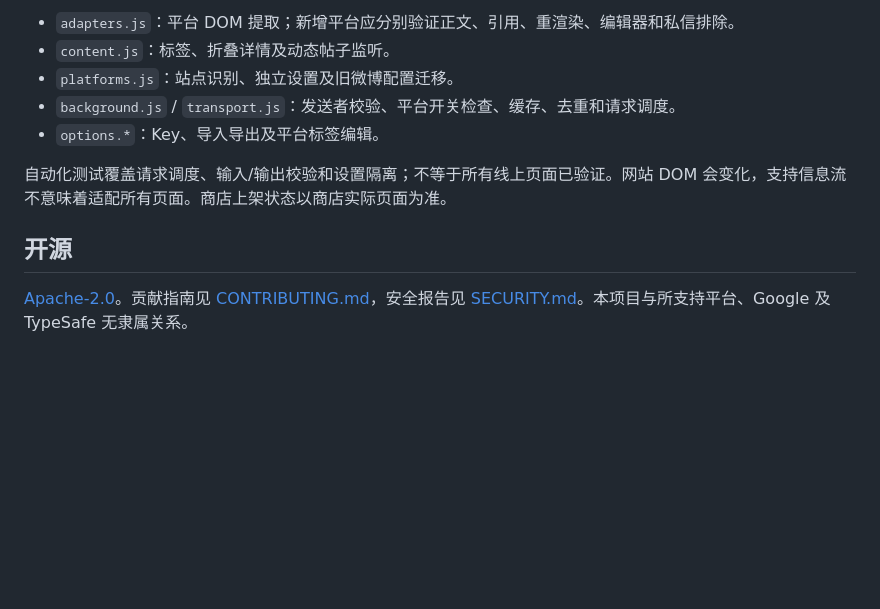
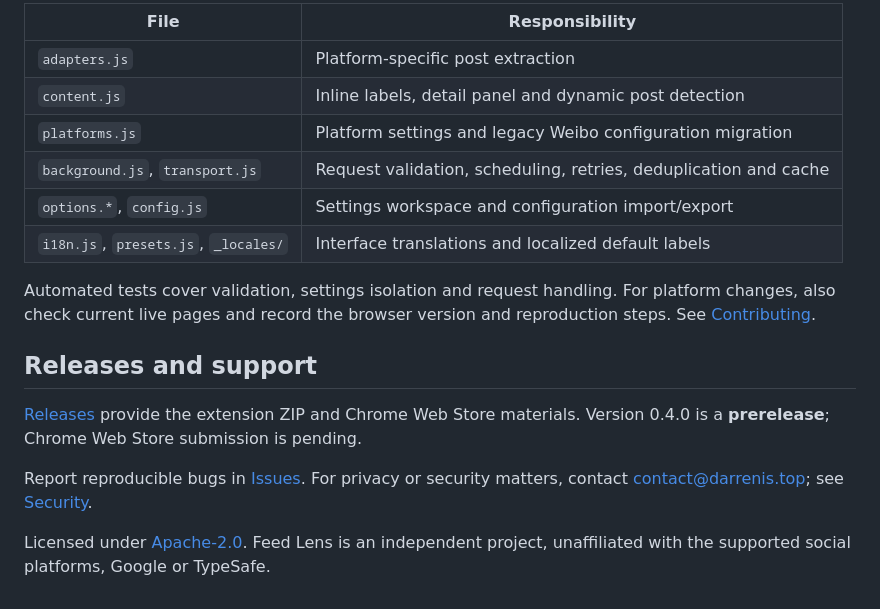
Before and after one commit to SkywalkerDarren/feed-lens, a Markdown page: README.md, the part around one of its changes. GitHub-like rendering; blank space fills up the shorter version.

Commit message:
docs: add bilingual README and improve getting started guide

```diff
--- a/README.md
+++ b/README.md
@@ -48,12 +83,19 @@ npm run package
 
-- `adapters.js`：平台 DOM 提取；新增平台应分别验证正文、引用、重渲染、编辑器和私信排除。
-- `content.js`：标签、折叠详情及动态帖子监听。
-- `platforms.js`：站点识别、独立设置及旧微博配置迁移。
-- `background.js` / `transport.js`：发送者校验、平台开关检查、缓存、去重和请求调度。
-- `options.*`：Key、导入导出及平台标签编辑。
+| File | Responsibility |
+| --- | --- |
+| `adapters.js` | Platform-specific post extraction |
+| `content.js` | Inline labels, detail panel and dynamic post detection |
+| `platforms.js` | Platform settings and legacy Weibo configuration migration |
+| `background.js`, `transport.js` | Request validation, scheduling, retries, deduplication and cache |
+| `options.*`, `config.js` | Settings workspace and configuration import/export |
+| `i18n.js`, `presets.js`, `_locales/` | Interface translations and localized default labels |
 
-自动化测试覆盖请求调度、输入/输出校验和设置隔离；不等于所有线上页面已验证。网站 DOM 会变化，支持信息流不意味着适配所有页面。商店上架状态以商店实际页面为准。
+Automated tests cover validation, settings isolation and request handling. For platform changes, also check current live pages and record the browser version and reproduction steps. See [Contributing](CONTRIBUTING.md).
 
-## 开源
+## Releases and support
 
-[Apache-2.0](LICENSE)。贡献指南见 [CONTRIBUTING.md](CONTRIBUTING.md)，安全报告见 [SECURITY.md](SECURITY.md)。本项目与所支持平台、Google 及 TypeSafe 无隶属关系。
+[Releases](https://github.com/SkywalkerDarren/feed-lens/releases) provide the extension ZIP and Chrome Web Store materials. Version 0.4.0 is a **prerelease**; Chrome Web Store submission is pending.
+
+Report reproducible bugs in [Issues](https://github.com/SkywalkerDarren/feed-lens/issues). For privacy or security matters, contact [contact@darrenis.top](mailto:contact@darrenis.top); see [Security](SECURITY.md).
+
+Licensed under [Apache-2.0](LICENSE). Feed Lens is an independent project, unaffiliated with the supported social platforms, Google or TypeSafe.
```
Also changed, not shown: other parts of README.md (+61 -26 lines), README.zh-CN.md (added, +101 -0 lines).
